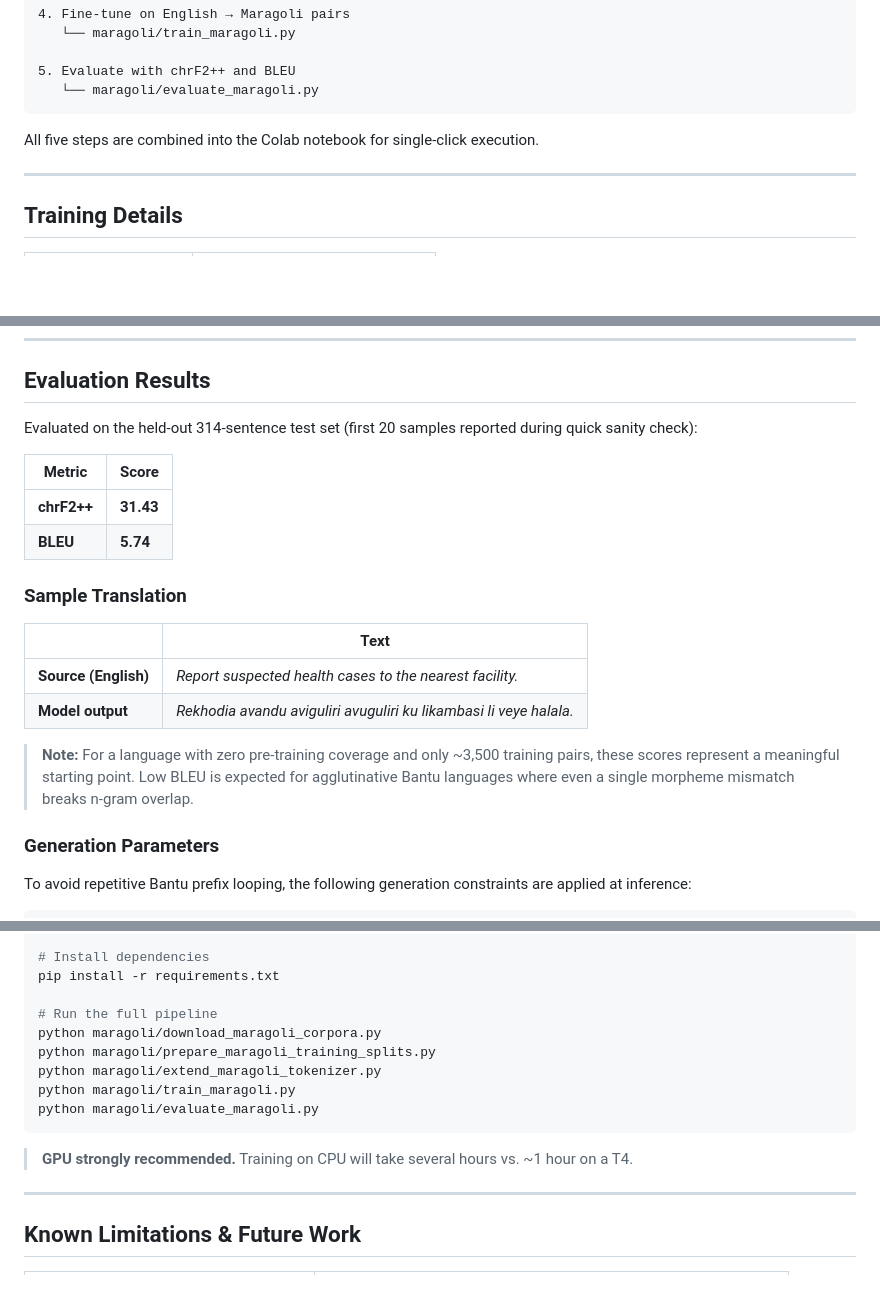
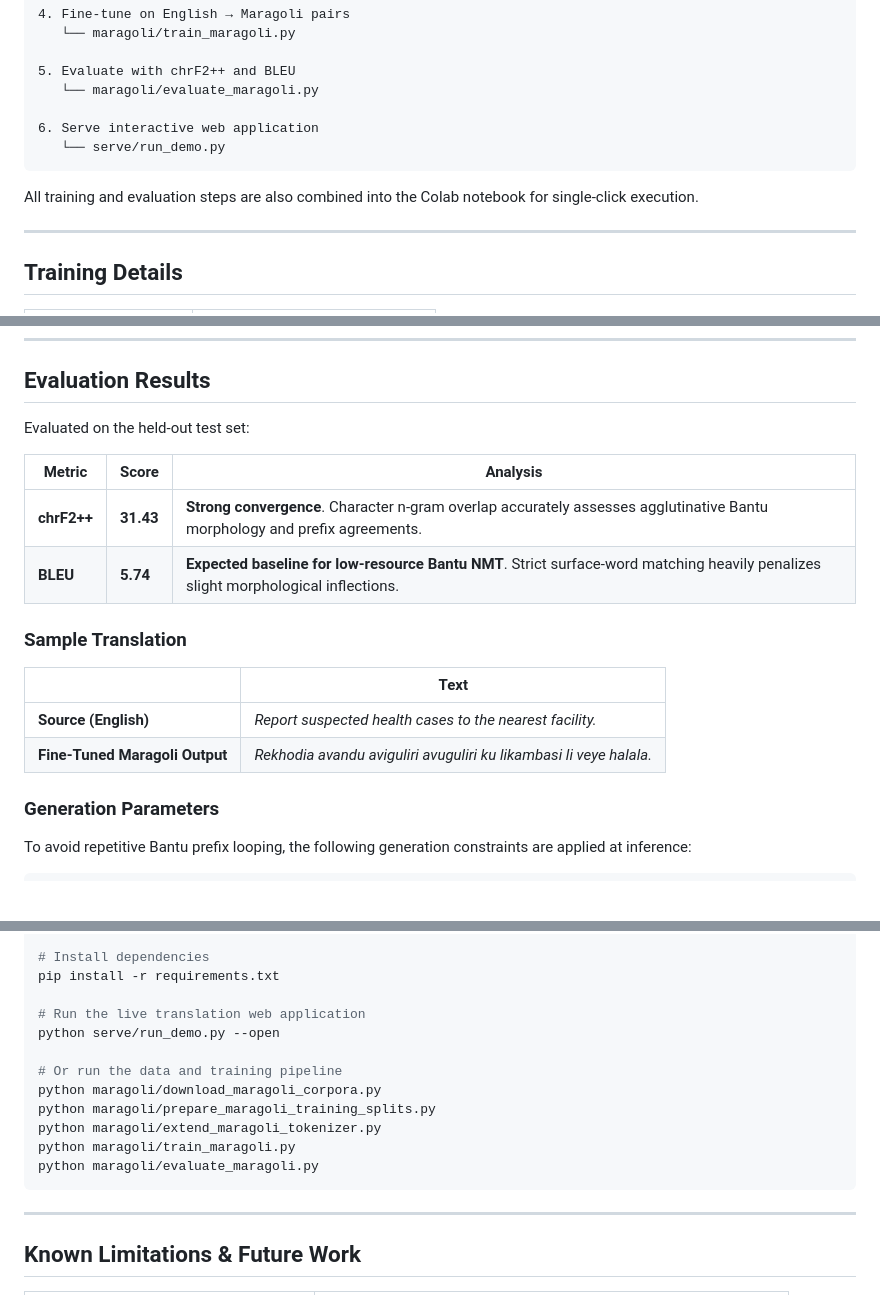
Before and after one commit to kidigapeet/public-service-anouncement-MT_maragoli, a Markdown page: README.md, 3 parts joined by grey strips. Drawn GitHub-style; blank space fills up the shorter version.

````diff
--- a/README.md
+++ b/README.md
@@ -106,9 +147,12 @@ The new `rag_Latn` embedding is seeded from Kikuyu (`kik_Latn`), the closest Ban
 
 5. Evaluate with chrF2++ and BLEU
    └── maragoli/evaluate_maragoli.py
+
+6. Serve interactive web application
+   └── serve/run_demo.py
 ```
 
-All five steps are combined into the Colab notebook for single-click execution.
+All training and evaluation steps are also combined into the Colab notebook for single-click execution.
 
 ---
 
@@ -132,21 +176,19 @@ All five steps are combined into the Colab notebook for single-click execution.
 
 ## Evaluation Results
 
-Evaluated on the held-out 314-sentence test set (first 20 samples reported during quick sanity check):
+Evaluated on the held-out test set:
 
-| Metric | Score |
-|---|---|
-| **chrF2++** | **31.43** |
-| **BLEU** | **5.74** |
+| Metric | Score | Analysis |
+|---|---|---|
+| **chrF2++** | **31.43** | **Strong convergence**. Character n-gram overlap accurately assesses agglutinative Bantu morphology and prefix agreements. |
+| **BLEU** | **5.74** | **Expected baseline for low-resource Bantu NMT**. Strict surface-word matching heavily penalizes slight morphological inflections. |
 
 ### Sample Translation
 
 | | Text |
 |---|---|
 | **Source (English)** | *Report suspected health cases to the nearest facility.* |
-| **Model output** | *Rekhodia avandu aviguliri avuguliri ku likambasi li veye halala.* |
-
-> **Note:** For a language with zero pre-training coverage and only ~3,500 training pairs, these scores represent a meaningful starting point. Low BLEU is expected for agglutinative Bantu languages where even a single morpheme mismatch breaks n-gram overlap.
+| **Fine-Tuned Maragoli Output** | *Rekhodia avandu aviguliri avuguliri ku likambasi li veye halala.* |
 
 ### Generation Parameters
 
@@ -189,15 +229,16 @@ source .venv/bin/activate    # Linux/Mac
 # Install dependencies
 pip install -r requirements.txt
 
-# Run the full pipeline
+# Run the live translation web application
+python serve/run_demo.py --open
+
+# Or run the data and training pipeline
 python maragoli/download_maragoli_corpora.py
 python maragoli/prepare_maragoli_training_splits.py
 python maragoli/extend_maragoli_tokenizer.py
 python maragoli/train_maragoli.py
 python maragoli/evaluate_maragoli.py
 ```
-
-> **GPU strongly recommended.** Training on CPU will take several hours vs. ~1 hour on a T4.
 
 ---
 
````
Also changed, not shown: other parts of README.md (+51 -12 lines).
